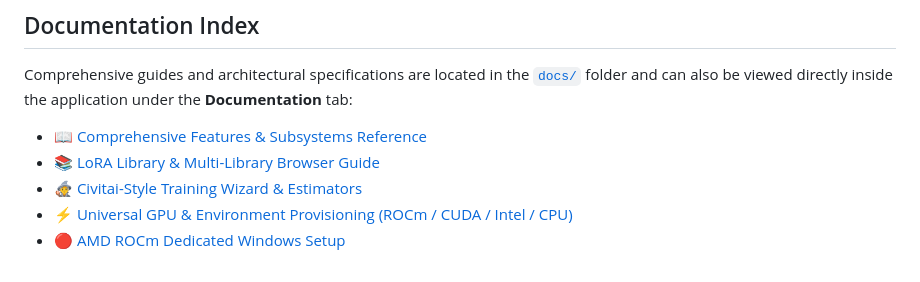
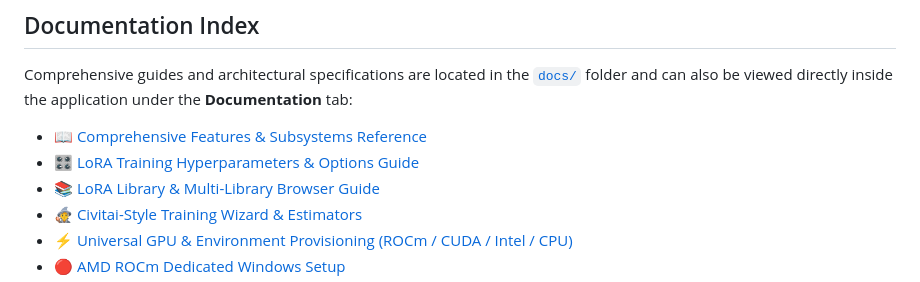
Before and after one commit to zombiehausAI/LoRAMancer, a Markdown page: README.md, the part around the change. Drawn GitHub-style.

Commit message:
docs: reference HYPERPARAMETER_GUIDE.md in README

```diff
--- a/README.md
+++ b/README.md
@@ -19,6 +19,7 @@ LoRAMancer streamlines the entire LoRA lifecycle for AI creators:
 Comprehensive guides and architectural specifications are located in the [`docs/`](docs/) folder and can also be viewed directly inside the application under the **Documentation** tab:
 
 - 📖 [Comprehensive Features & Subsystems Reference](docs/FEATURES_OVERVIEW.md)
+- 🎛️ [LoRA Training Hyperparameters & Options Guide](docs/HYPERPARAMETER_GUIDE.md)
 - 📚 [LoRA Library & Multi-Library Browser Guide](docs/LORA_LIBRARY_BROWSER.md)
 - 🧙 [Civitai-Style Training Wizard & Estimators](docs/TRAINING_WIZARD.md)
 - ⚡ [Universal GPU & Environment Provisioning (ROCm / CUDA / Intel / CPU)](docs/GPU_AND_ENVIRONMENT_SETUP.md)
```
